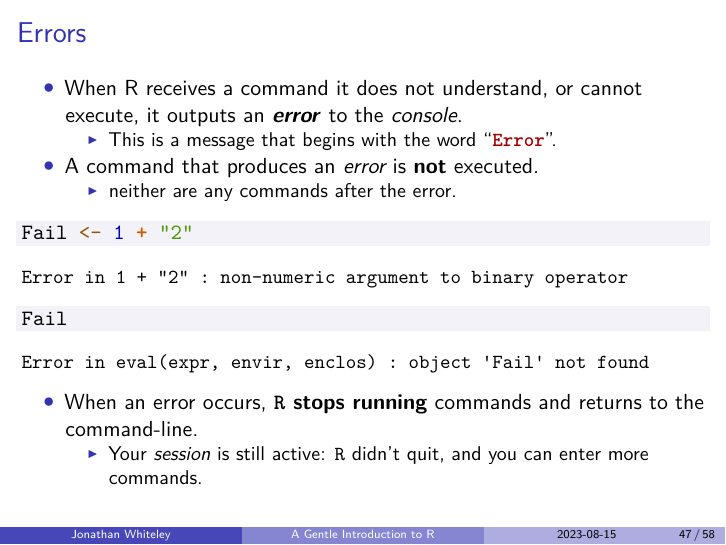
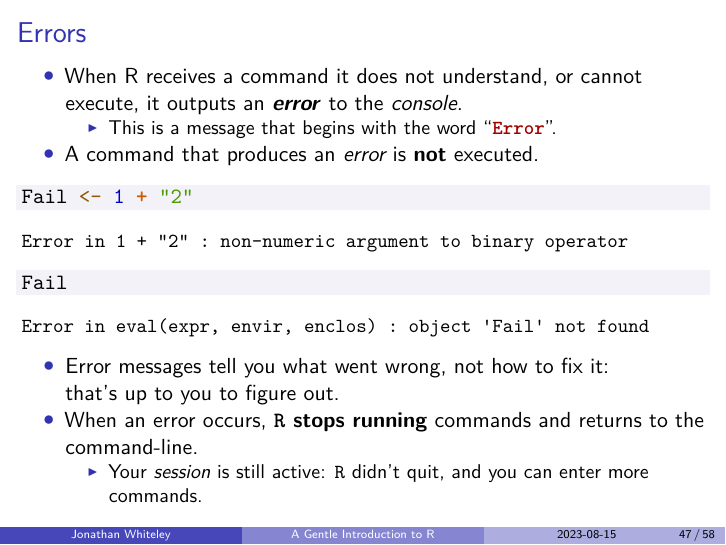
Before and after one commit to jawhiteley/R_training_jaw, an R Markdown document (R1_intro/R-intro.rmd): page 48 of 59. The pictures show the output file R1_intro/R-intro.pdf that the author committed with the source.

Commit message:
Edits to Errors slide

````diff
--- a/R1_intro/R-intro.rmd
+++ b/R1_intro/R-intro.rmd
@@ -1159,7 +1159,7 @@ var(1:20)
   - This is a message that begins with the word "\ErrorTok{\texttt{Error}}".
 
 - A command that produces an *error* is **not** executed.
-  - neither are any commands after the error.
+  <!-- - neither are any commands after the error. -->
 
 ```{r errors1_code, eval=FALSE, echo=TRUE}
 Fail <- 1 + "2"
@@ -1174,6 +1174,8 @@ Fail
 try( Fail )
 ```
 
+- Error messages tell you what went wrong, not how to fix it:
+  that's up to you to figure out.
 - When an error occurs, **$\R$ stops running** commands and returns to the command-line.
   - Your *session* is still active: $\R$ didn't quit, and you can enter more commands.
 
````
Also changed, not shown: R1_intro/R-intro.pdf, R1_intro/R-intro.tex.
